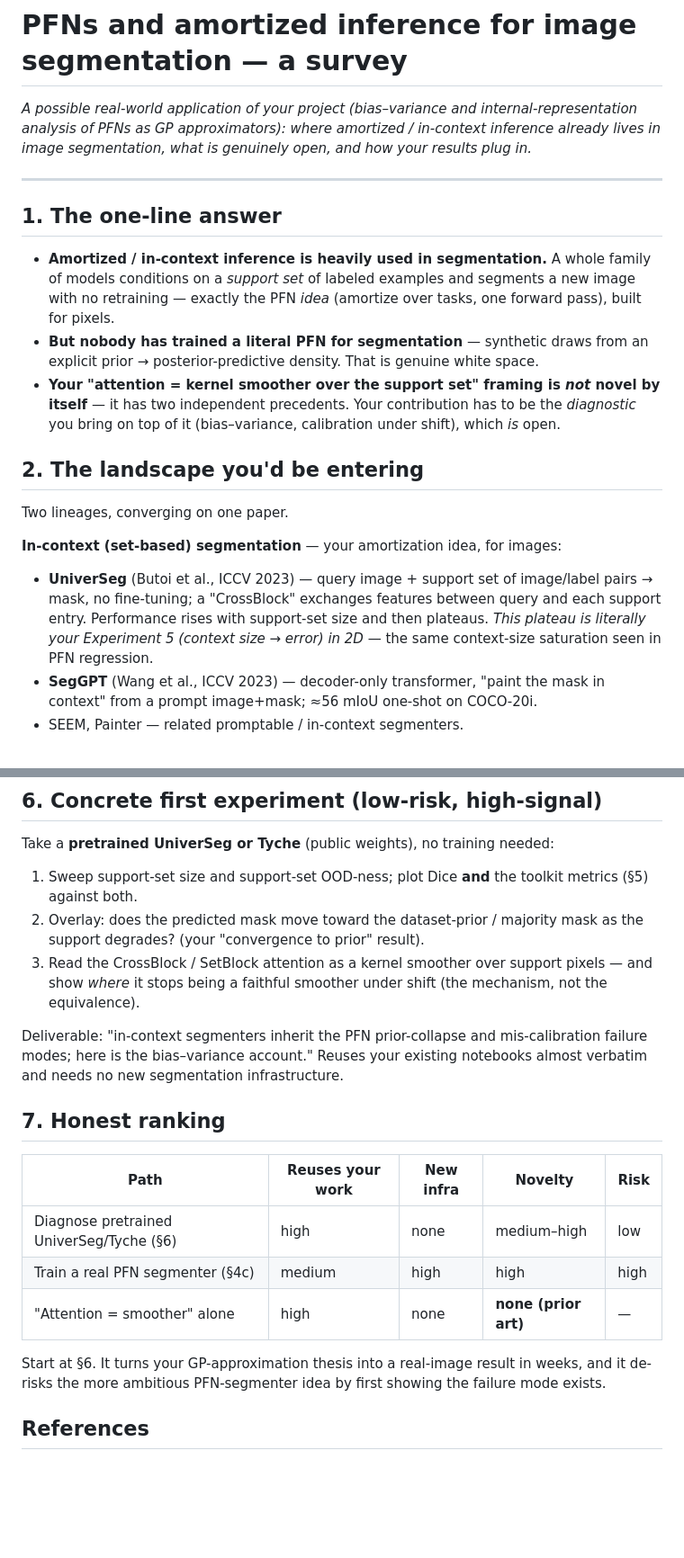
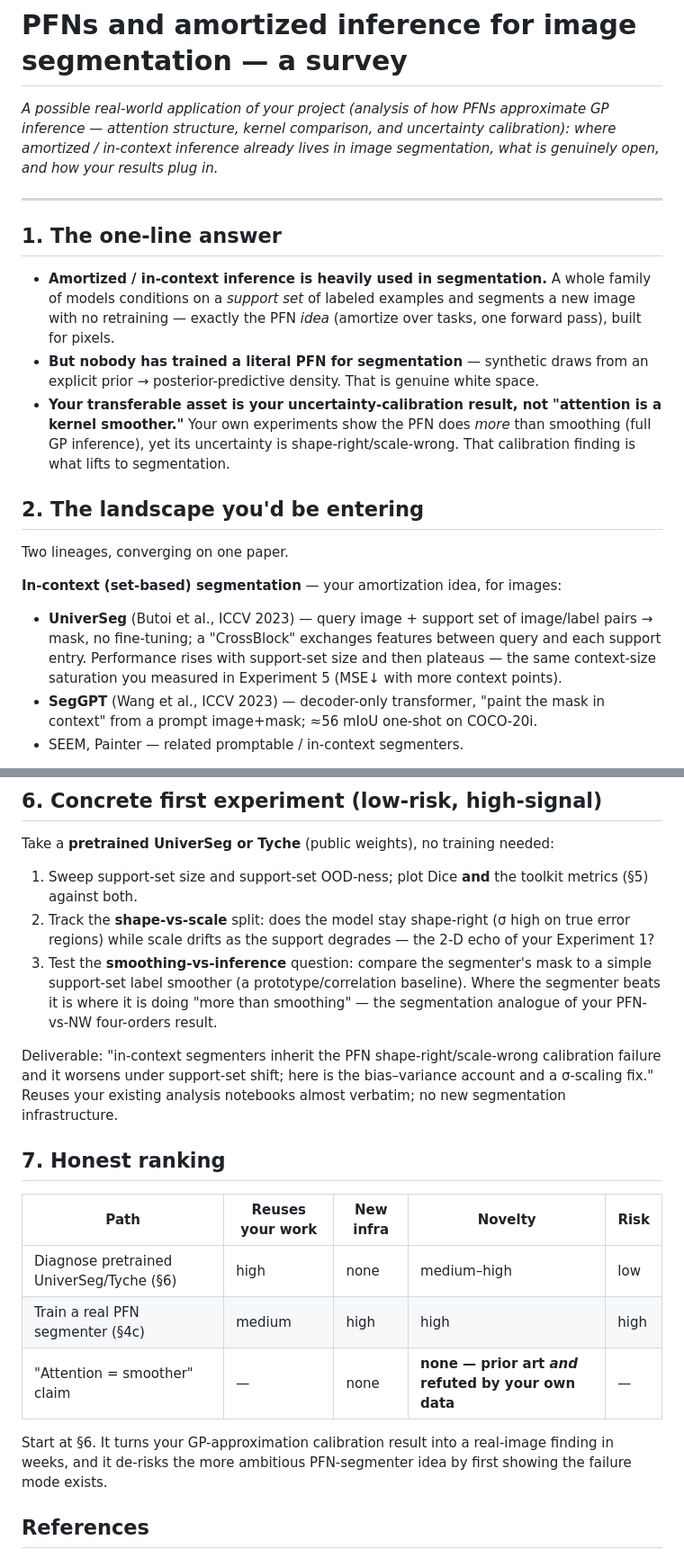
Before and after one commit to gulierus/VU_RG, a Markdown page: background/PFN-for-segmentation.md, 2 parts joined by grey strips. Shown at 90% size. Rendered like a GitHub page; blank space fills up the shorter version.

```diff
--- a/background/PFN-for-segmentation.md
+++ b/background/PFN-for-segmentation.md
@@ -1,8 +1,9 @@
 # PFNs and amortized inference for image segmentation — a survey
 
-*A possible real-world application of your project (bias–variance and internal-representation
-analysis of PFNs as GP approximators): where amortized / in-context inference already lives
-in image segmentation, what is genuinely open, and how your results plug in.*
+*A possible real-world application of your project (analysis of how PFNs approximate GP
+inference — attention structure, kernel comparison, and uncertainty calibration): where
+amortized / in-context inference already lives in image segmentation, what is genuinely
+open, and how your results plug in.*
 
 ---
 
@@ -14,10 +15,10 @@ in image segmentation, what is genuinely open, and how your results plug in.*
   for pixels.
 - **But nobody has trained a literal PFN for segmentation** — synthetic draws from an
   explicit prior → posterior-predictive density. That is genuine white space.
-- **Your "attention = kernel smoother over the support set" framing is *not* novel by
-  itself** — it has two independent precedents. Your contribution has to be the
-  *diagnostic* you bring on top of it (bias–variance, calibration under shift), which
-  *is* open.
+- **Your transferable asset is your uncertainty-calibration result, not "attention is a
+  kernel smoother."** Your own experiments show the PFN does *more* than smoothing (full
+  GP inference), yet its uncertainty is shape-right/scale-wrong. That calibration finding
+  is what lifts to segmentation.
 
 ## 2. The landscape you'd be entering
 
@@ -26,9 +27,8 @@ Two lineages, converging on one paper.
 **In-context (set-based) segmentation** — your amortization idea, for images:
 - **UniverSeg** (Butoi et al., ICCV 2023) — query image + support set of image/label
   pairs → mask, no fine-tuning; a "CrossBlock" exchanges features between query and each
-  support entry. Performance rises with support-set size and then plateaus. *This plateau
-  is literally your Experiment 5 (context size → error) in 2D* — the same context-size
-  saturation seen in PFN regression.
+  support entry. Performance rises with support-set size and then plateaus — the same
+  context-size saturation you measured in Experiment 5 (MSE↓ with more context points).
 - **SegGPT** (Wang et al., ICCV 2023) — decoder-only transformer, "paint the mask in
   context" from a prompt image+mask; ≈56 mIoU one-shot on COCO-20i.
 - SEEM, Painter — related promptable / in-context segmenters.
@@ -106,15 +121,18 @@ no new architecture needed:
 Take a **pretrained UniverSeg or Tyche** (public weights), no training needed:
 1. Sweep support-set size and support-set OOD-ness; plot Dice **and** the toolkit metrics
    (§5) against both.
-2. Overlay: does the predicted mask move toward the dataset-prior / majority mask as the
-   support degrades? (your "convergence to prior" result).
-3. Read the CrossBlock / SetBlock attention as a kernel smoother over support pixels — and
-   show *where* it stops being a faithful smoother under shift (the mechanism, not the
-   equivalence).
+2. Track the **shape-vs-scale** split: does the model stay shape-right (σ high on true
+   error regions) while scale drifts as the support degrades — the 2-D echo of your
+   Experiment 1?
+3. Test the **smoothing-vs-inference** question: compare the segmenter's mask to a simple
+   support-set label smoother (a prototype/correlation baseline). Where the segmenter beats
+   it is where it is doing "more than smoothing" — the segmentation analogue of your
+   PFN-vs-NW four-orders result.
 
-Deliverable: "in-context segmenters inherit the PFN prior-collapse and mis-calibration
-failure modes; here is the bias–variance account." Reuses your existing notebooks almost
-verbatim and needs no new segmentation infrastructure.
+Deliverable: "in-context segmenters inherit the PFN shape-right/scale-wrong calibration
+failure and it worsens under support-set shift; here is the bias–variance account and a
+σ-scaling fix." Reuses your existing analysis notebooks almost verbatim; no new
+segmentation infrastructure.
 
 ## 7. Honest ranking
 
@@ -122,10 +140,11 @@ verbatim and needs no new segmentation infrastructure.
 |---|---|---|---|---|
 | Diagnose pretrained UniverSeg/Tyche (§6) | high | none | medium–high | low |
 | Train a real PFN segmenter (§4c) | medium | high | high | high |
-| "Attention = smoother" alone | high | none | **none (prior art)** | — |
+| "Attention = smoother" claim | — | none | **none — prior art *and* refuted by your own data** | — |
 
-Start at §6. It turns your GP-approximation thesis into a real-image result in weeks, and
-it de-risks the more ambitious PFN-segmenter idea by first showing the failure mode exists.
+Start at §6. It turns your GP-approximation calibration result into a real-image finding in
+weeks, and it de-risks the more ambitious PFN-segmenter idea by first showing the failure
+mode exists.
 
 ## References
 
```
Also changed, not shown: other parts of background/PFN-for-segmentation.md (+50 -35 lines).
